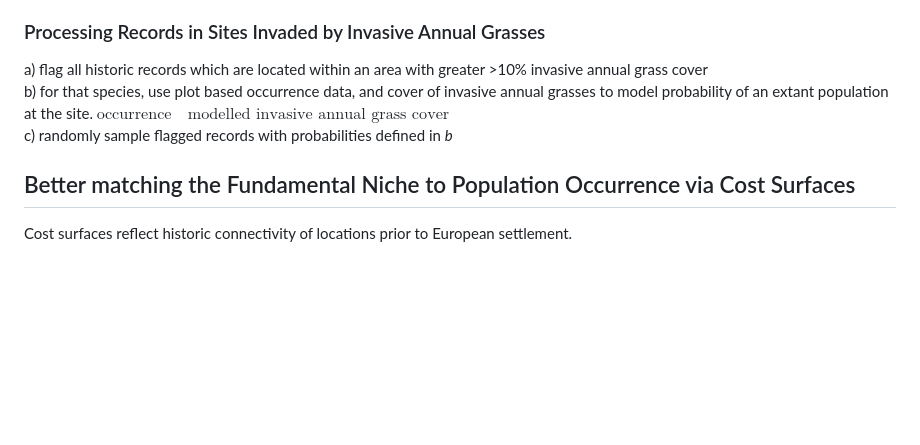
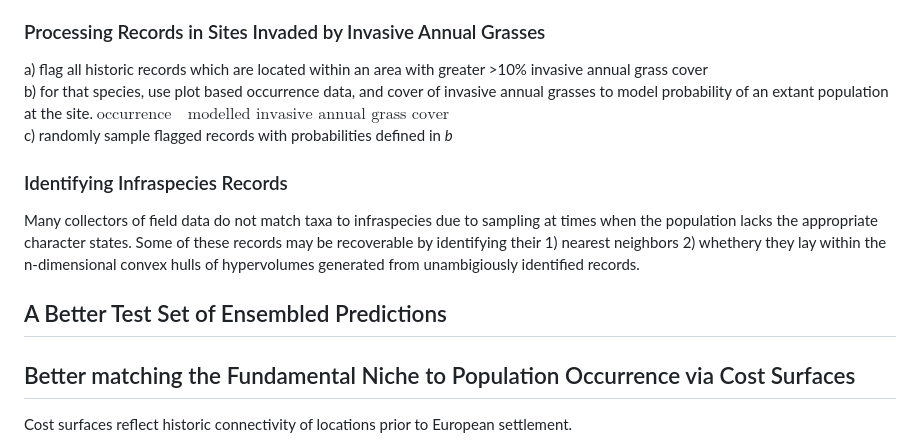
Before and after one commit to sagesteppe/SDM_restorations, a Markdown page: README.md, the part around one of its changes. Drawn GitHub-style; blank space fills up the shorter version.

```diff
--- a/README.md
+++ b/README.md
@@ -66,6 +66,14 @@ a) flag all historic records which are located within an area with greater >10%
 b) for that species, use plot based occurrence data, and cover of invasive annual grasses to model probability of an extant population at the site.  $\text{occurrence ~ modelled invasive annual grass cover}$
 c) randomly sample flagged records with probabilities defined in *b*
 
+### Identifying Infraspecies Records
+
+Many collectors of field data do not match taxa to infraspecies due to sampling at times when the population lacks the appropriate character states. Some of these records may be recoverable by identifying their 1) nearest neighbors 2) whethery they lay within the n-dimensional convex hulls of hypervolumes generated from unambigiously identified records.
+
+## A Better Test Set of Ensembled Predictions
+
+
+
 ## Better matching the Fundamental Niche to Population Occurrence via Cost Surfaces
 
 Cost surfaces reflect historic connectivity of locations prior to European settlement.
```
Also changed, not shown: other parts of README.md (+2 -0 lines).
